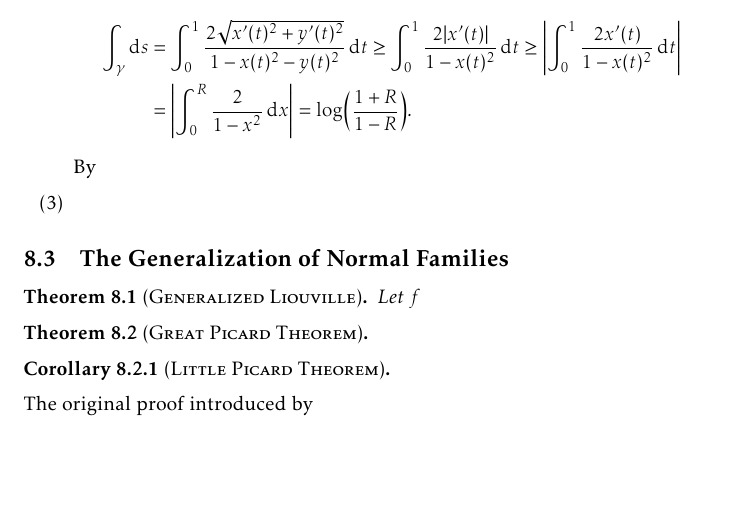
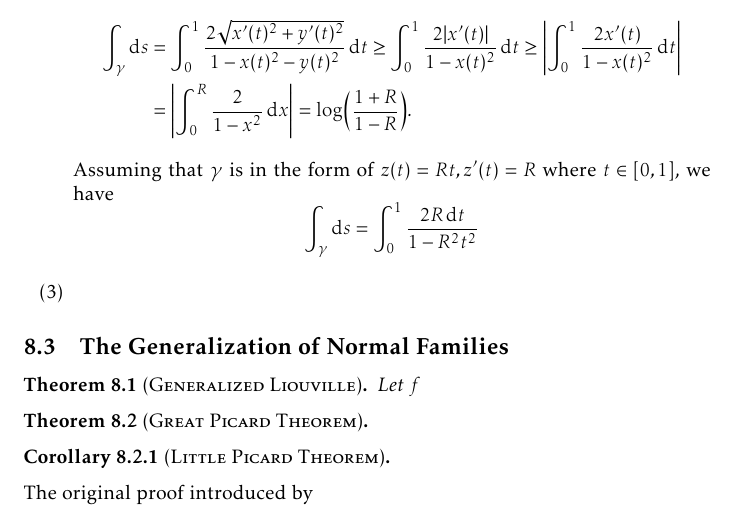
Before and after one commit to slipperking/complex-analysis-latex, a LaTeX document (main.tex): part of page 161 of 170, cut so that both start at the same text, the shorter picture padded with empty space. Compiled offline with pdfLaTeX.

Commit message:
overleaf_to_git (Thu Aug 28 09:49:44 2025 -0700): update main.tex from r20726 to r20727

```diff
--- a/main.tex
+++ b/main.tex
@@ -3601,7 +3601,7 @@ The three following metrics are of particular interest in complex differential g
     \begin{align*}
         \int_\gamma \dd{s}&=\int_0^1 \frac{2\sqrt{x'(t)^2+y'(t)^2}}{1-x(t)^2-y(t)^2}\dd{t}\geq\int_0^1 \frac{2\abs{x'(t)}}{1-x(t)^2}\ddt\geq\abs{\int_0^1 \frac{2x'(t)}{1-x(t)^2}\dd{t}}\\
         &=\abs{\int_0^R \frac{2}{1-x^2}\ddx}=\log(\frac{1+R}{1-R}).
-    \end{align*} By
+    \end{align*} Assuming that \(\gamma\) is in the form of \(z(t)=Rt, z'(t)=R\) where \(t\in[0,1]\), we have \[\int_\gamma\dd{s}=\int_0^1 \frac{2R\ddt}{1-R^2t^2}\]
     \item
 \end{enumerate}
 \subsection{The Generalization of Normal Families}
```
